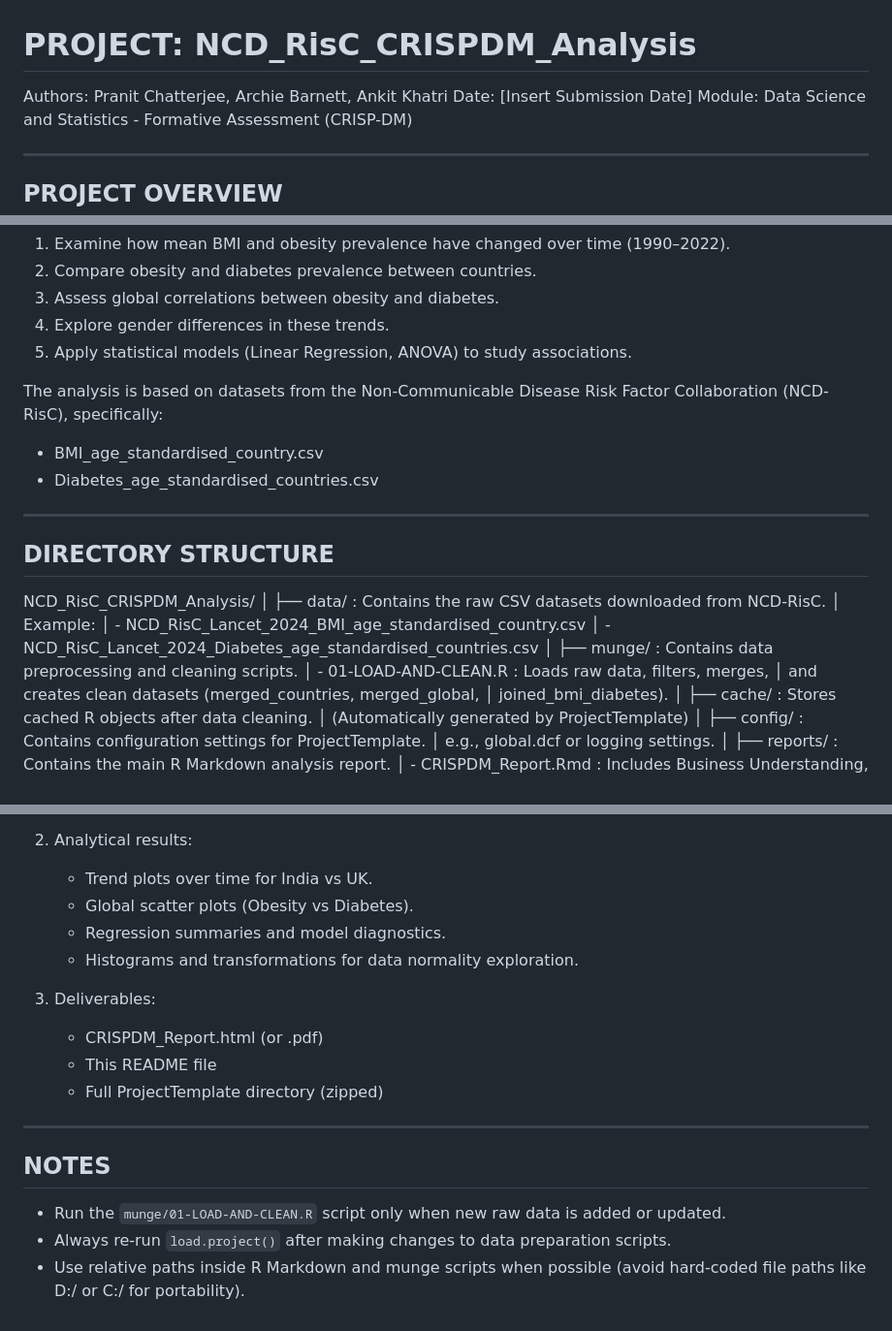
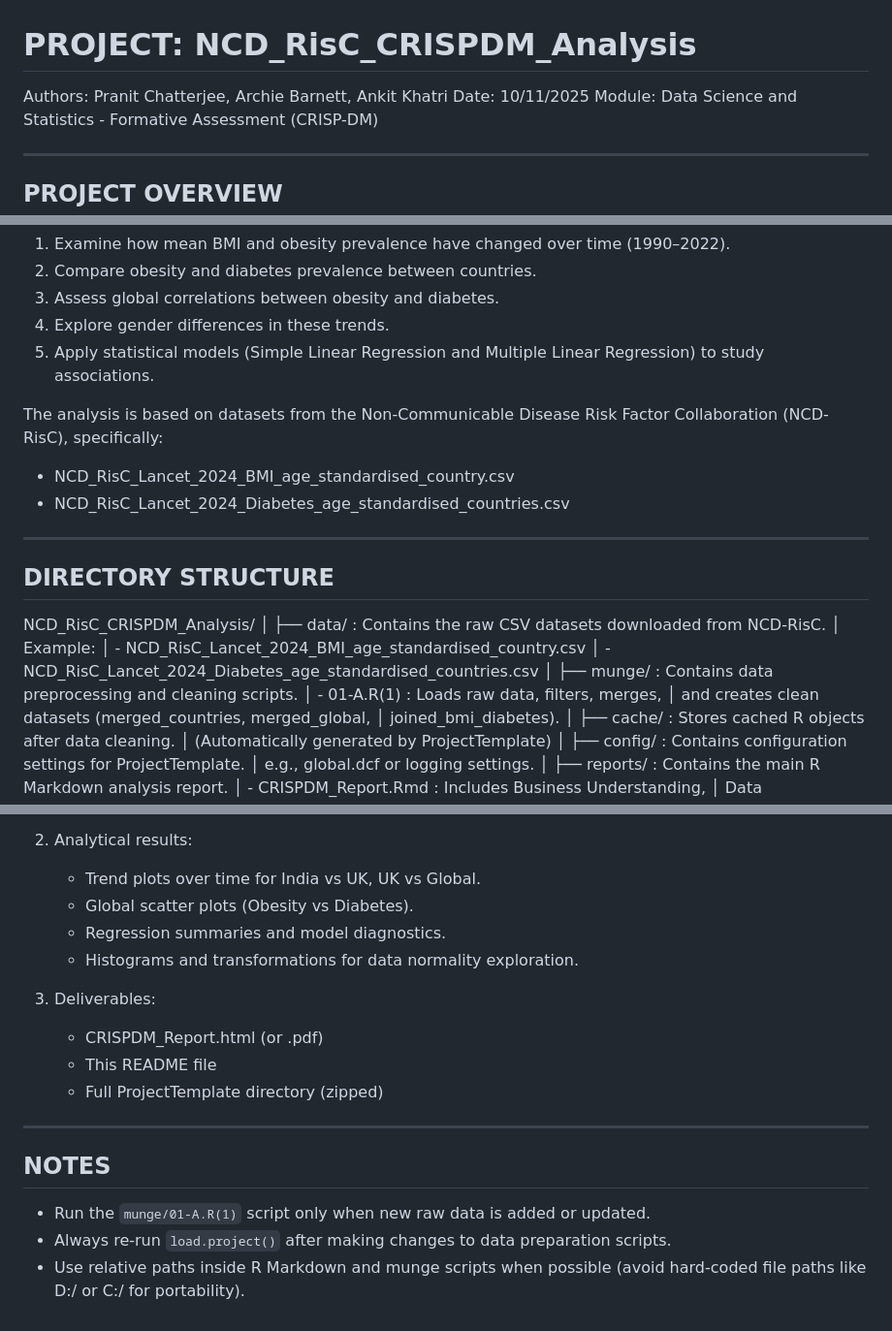
Before and after one commit to Pranit-NCU/BMI_Analysis_Project, a Markdown page: NCD_RisC_CRISPDM_Analysis/README.md, 3 parts joined by grey strips. Shown: that part at 97% size. GitHub-like rendering.

```diff
--- a/NCD_RisC_CRISPDM_Analysis/README.md
+++ b/NCD_RisC_CRISPDM_Analysis/README.md
@@ -2,7 +2,7 @@ PROJECT: NCD_RisC_CRISPDM_Analysis
 ===================================
 
 Authors: Pranit Chatterjee, Archie Barnett, Ankit Khatri
-Date: [Insert Submission Date]
+Date: 10/11/2025
 Module: Data Science and Statistics - Formative Assessment (CRISP-DM)
 
 ----------------------------------------------------------------------
@@ -18,12 +18,12 @@ Key objectives:
 2. Compare obesity and diabetes prevalence between countries.
 3. Assess global correlations between obesity and diabetes.
 4. Explore gender differences in these trends.
-5. Apply statistical models (Linear Regression, ANOVA) to study associations.
+5. Apply statistical models (Simple Linear Regression and Multiple Linear Regression) to study associations.
 
 The analysis is based on datasets from the Non-Communicable Disease Risk Factor
 Collaboration (NCD-RisC), specifically:
-- BMI_age_standardised_country.csv
-- Diabetes_age_standardised_countries.csv
+- NCD_RisC_Lancet_2024_BMI_age_standardised_country.csv
+- NCD_RisC_Lancet_2024_Diabetes_age_standardised_countries.csv
 
 ----------------------------------------------------------------------
 DIRECTORY STRUCTURE
@@ -37,7 +37,7 @@ NCD_RisC_CRISPDM_Analysis/
 │                     - NCD_RisC_Lancet_2024_Diabetes_age_standardised_countries.csv
 │
 ├── munge/          : Contains data preprocessing and cleaning scripts.
-│                     - 01-LOAD-AND-CLEAN.R : Loads raw data, filters, merges,
+│                     - 01-A.R(1) : Loads raw data, filters, merges,
 │                       and creates clean datasets (merged_countries, merged_global,
 │                       joined_bmi_diabetes).
 │
@@ -112,7 +112,7 @@ KEY OUTPUTS
    - joined_bmi_diabetes : Combined obesity-diabetes dataset for 30+ males.
 
 2. Analytical results:
-   - Trend plots over time for India vs UK.
+   - Trend plots over time for India vs UK, UK vs Global.
    - Global scatter plots (Obesity vs Diabetes).
    - Regression summaries and model diagnostics.
    - Histograms and transformations for data normality exploration.
@@ -126,7 +126,7 @@ KEY OUTPUTS
 NOTES
 ----------------------------------------------------------------------
 
-- Run the `munge/01-LOAD-AND-CLEAN.R` script only when new raw data is added or updated.
+- Run the `munge/01-A.R(1)` script only when new raw data is added or updated.
 - Always re-run `load.project()` after making changes to data preparation scripts.
 - Use relative paths inside R Markdown and munge scripts when possible
   (avoid hard-coded file paths like D:/ or C:/ for portability).
```
